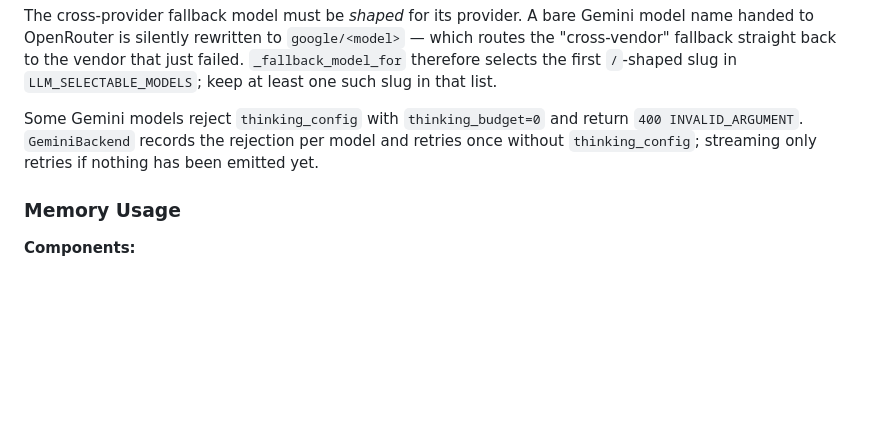
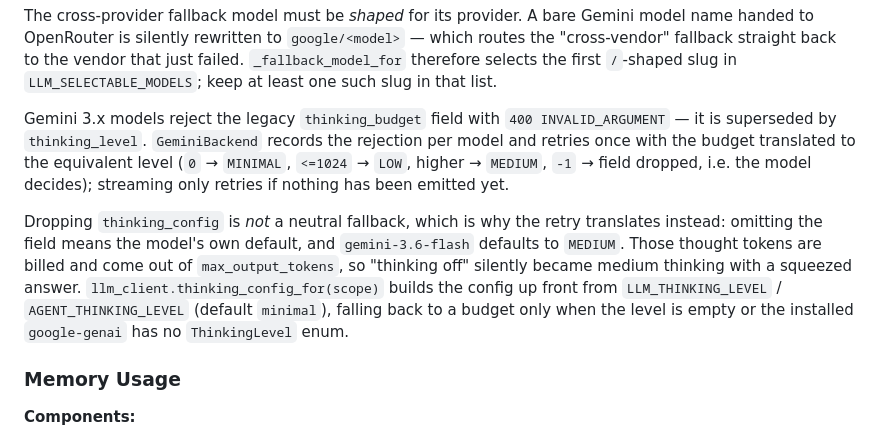
Before and after one commit to DNSdecoded/IndicRAG, a Markdown page: docs/ARCHITECTURE.md, the part around the change. Drawn GitHub-style; blank space fills up the shorter version.

```diff
--- a/docs/ARCHITECTURE.md
+++ b/docs/ARCHITECTURE.md
@@ -417,10 +417,21 @@ vendor that just failed. `_fallback_model_for` therefore selects the first
 `/`-shaped slug in `LLM_SELECTABLE_MODELS`; keep at least one such slug in that
 list.
 
-Some Gemini models reject `thinking_config` with `thinking_budget=0` and return
-`400 INVALID_ARGUMENT`. `GeminiBackend` records the rejection per model and
-retries once without `thinking_config`; streaming only retries if nothing has
-been emitted yet.
+Gemini 3.x models reject the legacy `thinking_budget` field with
+`400 INVALID_ARGUMENT` — it is superseded by `thinking_level`. `GeminiBackend`
+records the rejection per model and retries once with the budget translated to
+the equivalent level (`0` → `MINIMAL`, `<=1024` → `LOW`, higher → `MEDIUM`,
+`-1` → field dropped, i.e. the model decides); streaming only retries if nothing
+has been emitted yet.
+
+Dropping `thinking_config` is *not* a neutral fallback, which is why the retry
+translates instead: omitting the field means the model's own default, and
+`gemini-3.6-flash` defaults to `MEDIUM`. Those thought tokens are billed and
+come out of `max_output_tokens`, so "thinking off" silently became medium
+thinking with a squeezed answer. `llm_client.thinking_config_for(scope)` builds
+the config up front from `LLM_THINKING_LEVEL` / `AGENT_THINKING_LEVEL`
+(default `minimal`), falling back to a budget only when the level is empty or
+the installed `google-genai` has no `ThinkingLevel` enum.
 
 ### Memory Usage
 
```
Also changed, not shown: README.md (+9 -2 lines), docs/GEMINI_SETUP.md (+20 -6 lines).
